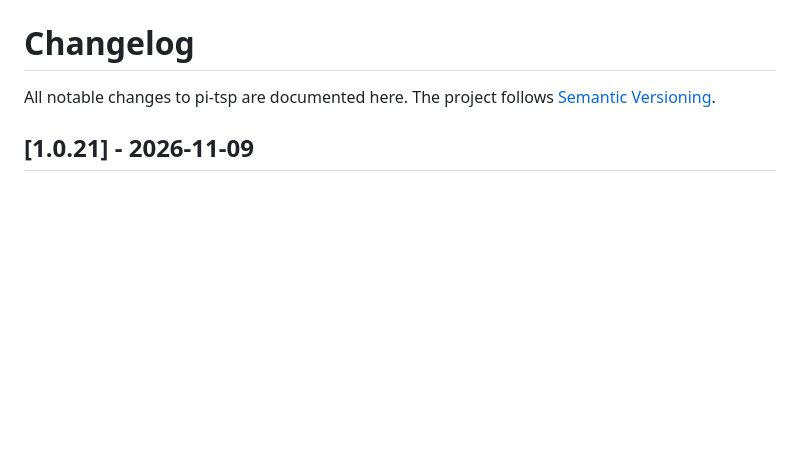
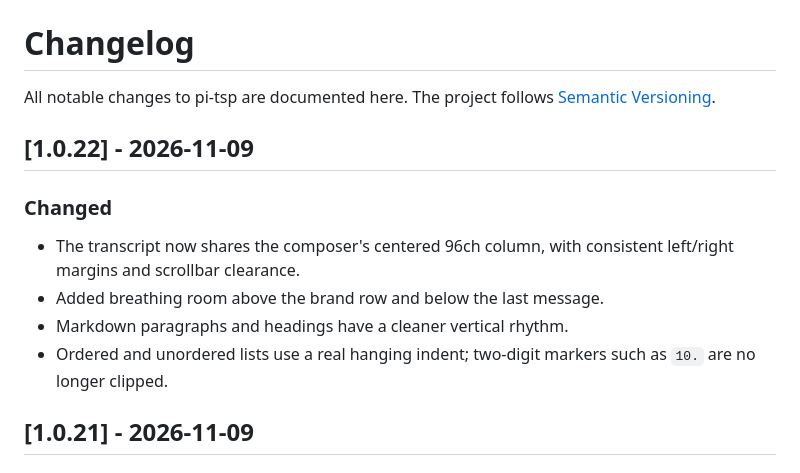
Before and after one commit to MadeBy561/pi-tsp, a Markdown page: CHANGELOG.md, the part around the change. GitHub-like rendering; blank space fills up the shorter version.

```diff
--- a/CHANGELOG.md
+++ b/CHANGELOG.md
@@ -2,6 +2,17 @@
 
 All notable changes to pi-tsp are documented here. The project follows
 [Semantic Versioning](https://semver.org/).
+
+## [1.0.22] - 2026-11-09
+
+### Changed
+
+- The transcript now shares the composer's centered 96ch column, with
+  consistent left/right margins and scrollbar clearance.
+- Added breathing room above the brand row and below the last message.
+- Markdown paragraphs and headings have a cleaner vertical rhythm.
+- Ordered and unordered lists use a real hanging indent; two-digit markers
+  such as `10.` are no longer clipped.
 
 ## [1.0.21] - 2026-11-09
 
```
Also changed, not shown: README.md (+2 -2 lines), docs/pi-tsp-turn.png, docs/pi-tsp.png, 3 other files.
